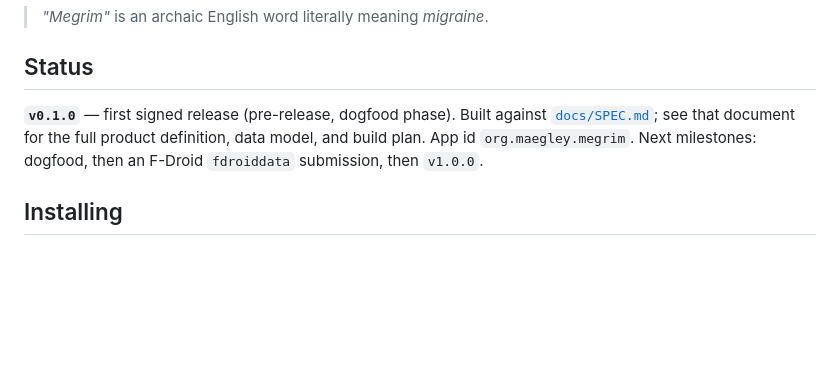
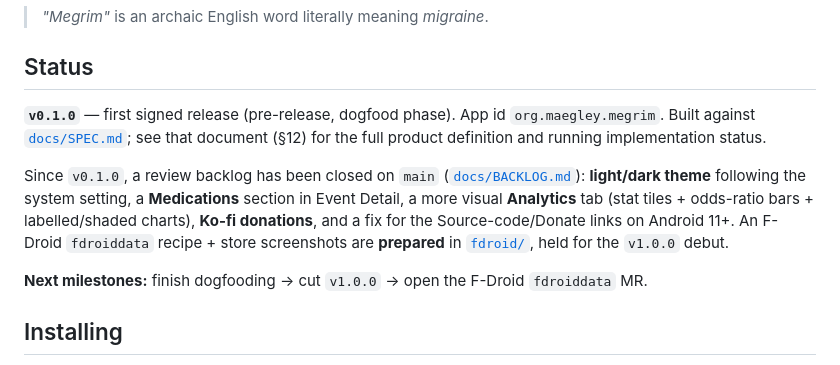
Before and after one commit to smaegley/megrim, a Markdown page: README.md, the part around the change. Rendered like a GitHub page; blank space fills up the shorter version.

```diff
--- a/README.md
+++ b/README.md
@@ -24,10 +24,17 @@ plus odds-ratio "suspected factors" correlations.
 
 ## Status
 
-**`v0.1.0`** — first signed release (pre-release, dogfood phase). Built against
-[`docs/SPEC.md`](docs/SPEC.md); see that document for the full product definition, data model, and
-build plan. App id `org.maegley.megrim`. Next milestones: dogfood, then an F-Droid `fdroiddata`
-submission, then `v1.0.0`.
+**`v0.1.0`** — first signed release (pre-release, dogfood phase). App id `org.maegley.megrim`.
+Built against [`docs/SPEC.md`](docs/SPEC.md); see that document (§12) for the full product
+definition and running implementation status.
+
+Since `v0.1.0`, a review backlog has been closed on `main` ([`docs/BACKLOG.md`](docs/BACKLOG.md)):
+**light/dark theme** following the system setting, a **Medications** section in Event Detail, a more
+visual **Analytics** tab (stat tiles + odds-ratio bars + labelled/shaded charts), **Ko-fi
+donations**, and a fix for the Source-code/Donate links on Android 11+. An F-Droid `fdroiddata`
+recipe + store screenshots are **prepared** in [`fdroid/`](fdroid/), held for the `v1.0.0` debut.
+
+**Next milestones:** finish dogfooding → cut `v1.0.0` → open the F-Droid `fdroiddata` MR.
 
 ## Installing
 
```
Also changed, not shown: docs/BACKLOG.md (+3 -0 lines), docs/SPEC.md (+61 -13 lines).
